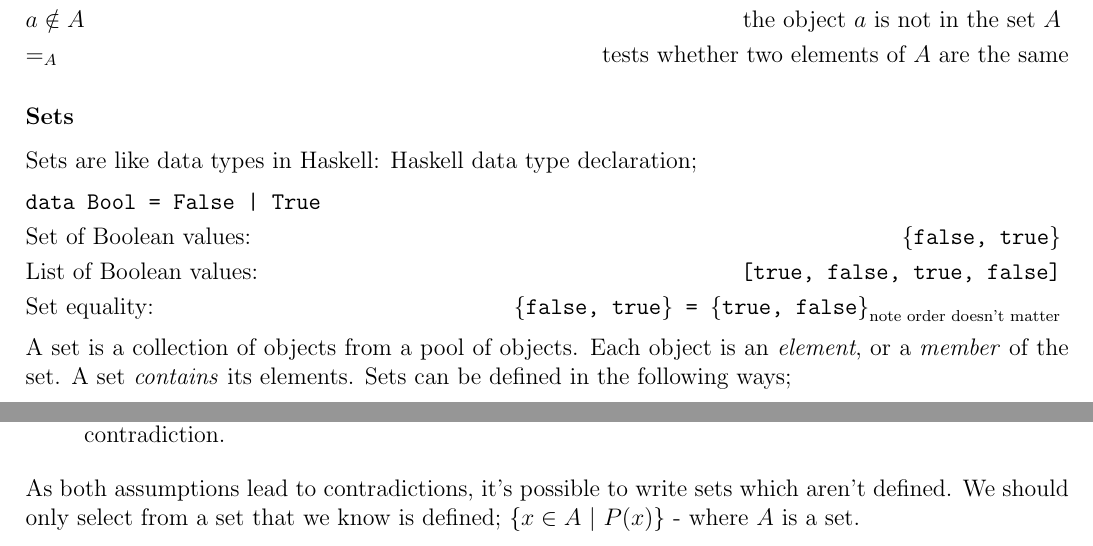
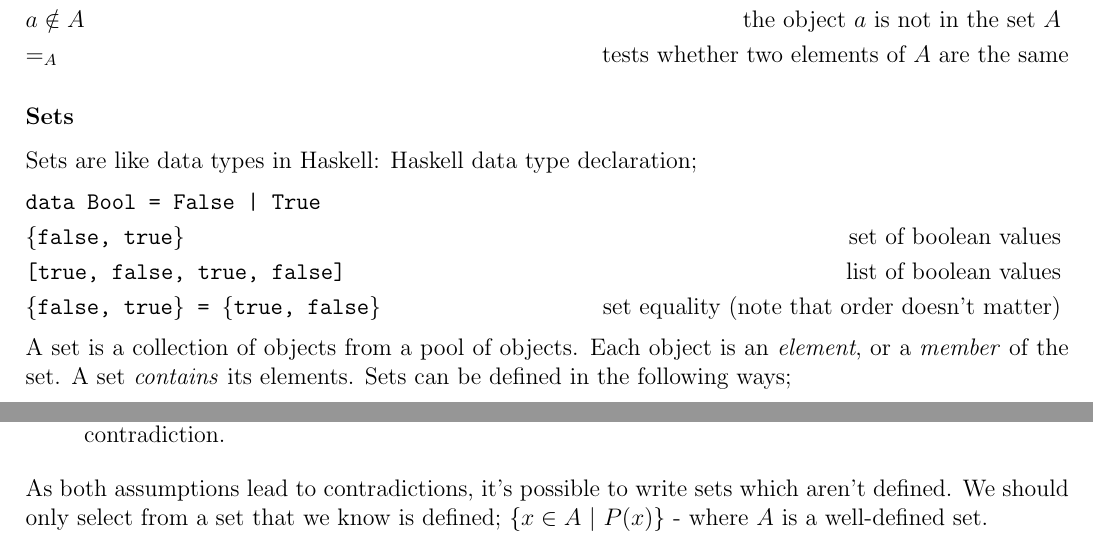
Before and after one commit to lin-e/imperial-revision, a LaTeX document (co142/main.tex): two parts of pages 1 and 2 of 2, joined at a grey line, cut so that both start at the same text. Compiled offline with pdfLaTeX.

Commit message:
Changed ordering for co142 notes

```diff
--- a/co142/main.tex
+++ b/co142/main.tex
@@ -92,13 +92,13 @@
         \texttt{data Bool = False | True}
         \smallskip
 
-        Set of Boolean values: \hfill \texttt{\{false, true\}}
+        \texttt{\{false, true\}} \hfill set of boolean values
         \smallskip
 
-        List of Boolean values: \hfill \texttt{[true, false, true, false]}
+        \texttt{[true, false, true, false]} \hfill list of boolean values
         \smallskip
 
-        Set equality: \hfill $\texttt{\{false, true\} = \{true, false\}}_\text{note order doesn't matter}$
+        \texttt{\{false, true\} = \{true, false\}} \hfill set equality (note that order doesn't matter)
         \medskip
 
         A set is a collection of objects from a pool of objects. Each object is an \textit{element}, or a \textit{member} of the set. A set \textit{contains} its elements. Sets can be defined in the following ways;
@@ -122,5 +122,5 @@
             \item Assume $R \notin R$. It then follows that $R \in R$, as it follows the definition of $R$, hence it is another contradiction.
         \end{itemize}
 
-        As both assumptions lead to contradictions, it's possible to write sets which aren't defined. We should only select from a set that we know is defined; $\{x \in A\ |\ P(x)\}$ - where $A$ is a set.
+        As both assumptions lead to contradictions, it's possible to write sets which aren't defined. We should only select from a set that we know is defined; $\{x \in A\ |\ P(x)\}$ - where $A$ is a well-defined set.
     \end{document}
```
Also changed, not shown: co142/main.pdf, 4 other files.
